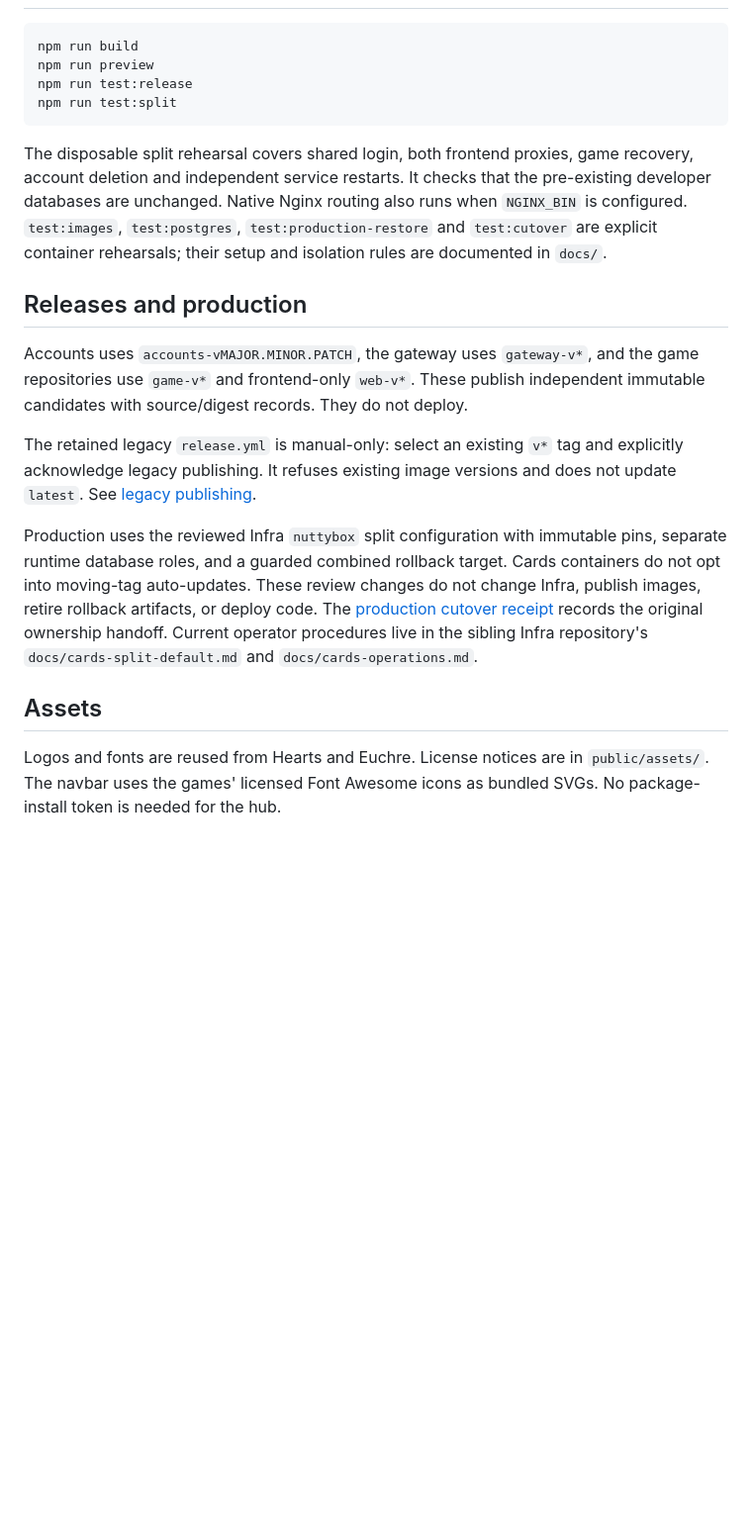
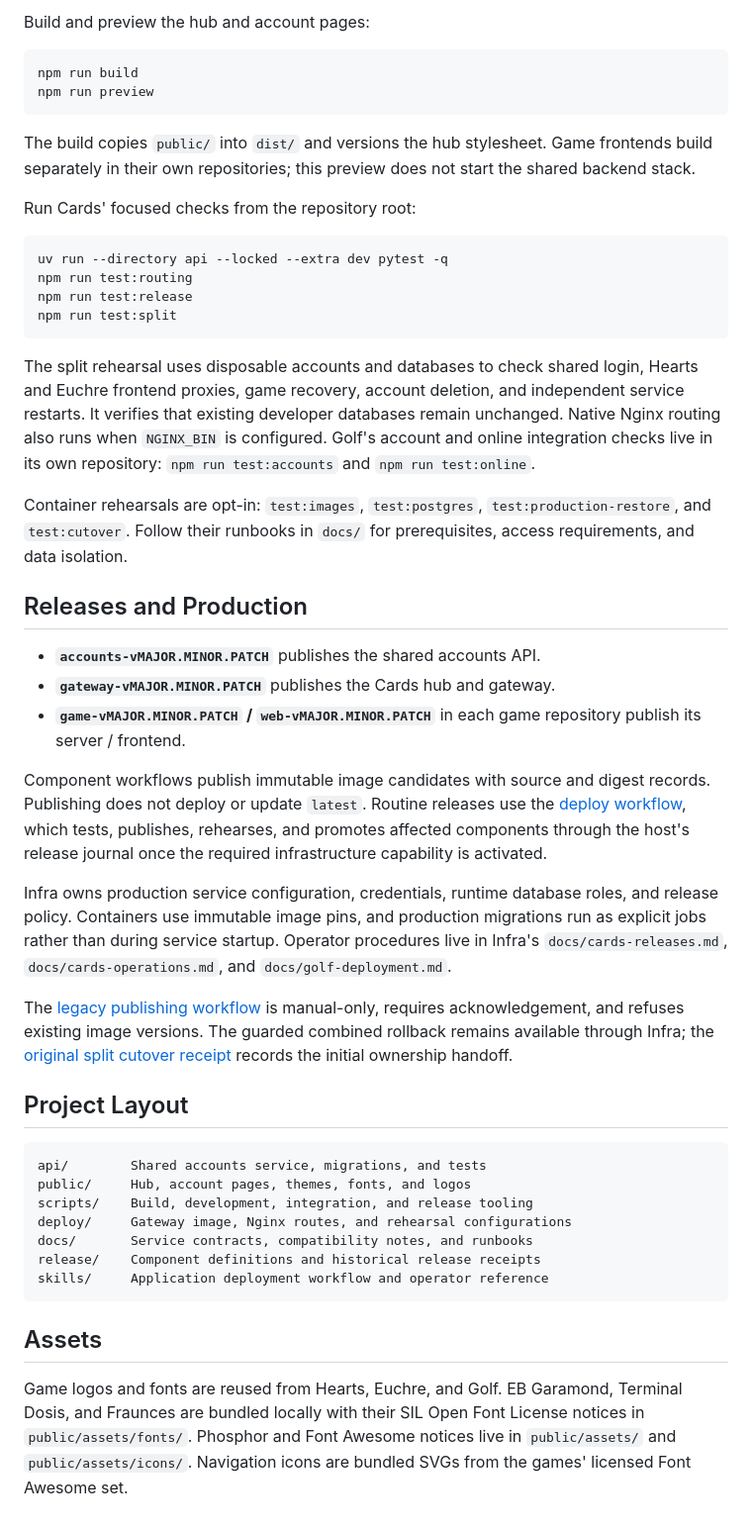
Before and after one commit to shmemcat/cards, a Markdown page: README.md, the part around one of its changes. Shown at 99% size. GitHub-like rendering; blank space fills up the shorter version.

````diff
--- a/README.md
+++ b/README.md
@@ -54,39 +166,74 @@ the existing PostgreSQL database; local setup does not migrate live data.
+Build and preview the hub and account pages:
 
 ```powershell
 npm run build
 npm run preview
+```
+
+The build copies `public/` into `dist/` and versions the hub stylesheet. Game
+frontends build separately in their own repositories; this preview does not
+start the shared backend stack.
+
+Run Cards' focused checks from the repository root:
+
+```powershell
+uv run --directory api --locked --extra dev pytest -q
+npm run test:routing
 npm run test:release
 npm run test:split
 ```
 
-The disposable split rehearsal covers shared login, both frontend proxies,
-game recovery, account deletion and independent service restarts. It checks
-that the pre-existing developer databases are unchanged. Native Nginx routing
-also runs when `NGINX_BIN` is configured. `test:images`, `test:postgres`,
-`test:production-restore` and `test:cutover` are explicit container rehearsals;
-their setup and isolation rules are documented in `docs/`.
+The split rehearsal uses disposable accounts and databases to check shared
+login, Hearts and Euchre frontend proxies, game recovery, account deletion, and
+independent service restarts. It verifies that existing developer databases
+remain unchanged. Native Nginx routing also runs when `NGINX_BIN` is configured.
+Golf's account and online integration checks live in its own repository:
+`npm run test:accounts` and `npm run test:online`.
 
-## Releases and production
+Container rehearsals are opt-in: `test:images`, `test:postgres`,
+`test:production-restore`, and `test:cutover`. Follow their runbooks in `docs/`
+for prerequisites, access requirements, and data isolation.
 
-Accounts uses `accounts-vMAJOR.MINOR.PATCH`, the gateway uses `gateway-v*`, and
-the game repositories use `game-v*` and frontend-only `web-v*`. These publish
-independent immutable candidates with source/digest records. They do not deploy.
+## Releases and Production
 
-The retained legacy `release.yml` is manual-only: select an existing `v*` tag and
-explicitly acknowledge legacy publishing. It refuses existing image versions
-and does not update `latest`. See [legacy publishing](docs/legacy-releases.md).
+- **`accounts-vMAJOR.MINOR.PATCH`** publishes the shared accounts API.
+- **`gateway-vMAJOR.MINOR.PATCH`** publishes the Cards hub and gateway.
+- **`game-vMAJOR.MINOR.PATCH` / `web-vMAJOR.MINOR.PATCH`** in each game repository publish its server / frontend.
 
-Production uses the reviewed Infra `nuttybox` split configuration with immutable
-pins, separate runtime database roles, and a guarded combined rollback target.
-Cards containers do not opt into moving-tag auto-updates. These review changes
-do not change Infra, publish images, retire rollback artifacts, or deploy code.
-The [production cutover receipt](release/deployments/split-2026-10-22/README.md)
-records the original ownership handoff. Current operator procedures live in
-the sibling Infra repository's `docs/cards-split-default.md` and
-`docs/cards-operations.md`.
+Component workflows publish immutable image candidates with source and digest
+records. Publishing does not deploy or update `latest`. Routine releases use
+the [deploy workflow](skills/deploy/SKILL.md), which tests, publishes, rehearses,
+and promotes affected components through the host's release journal once the
+required infrastructure capability is activated.
+
+Infra owns production service configuration, credentials, runtime database
+roles, and release policy. Containers use immutable image pins, and production
+migrations run as explicit jobs rather than during service startup. Operator
+procedures live in Infra's `docs/cards-releases.md`, `docs/cards-operations.md`,
+and `docs/golf-deployment.md`.
+
+The [legacy publishing workflow](docs/legacy-releases.md) is manual-only,
+requires acknowledgement, and refuses existing image versions. The guarded
+combined rollback remains available through Infra; the
+[original split cutover receipt](release/deployments/split-2026-10-22/README.md)
+records the initial ownership handoff.
+
+## Project Layout
+
+```text
+api/        Shared accounts service, migrations, and tests
+public/     Hub, account pages, themes, fonts, and logos
+scripts/    Build, development, integration, and release tooling
+deploy/     Gateway image, Nginx routes, and rehearsal configurations
+docs/       Service contracts, compatibility notes, and runbooks
+release/    Component definitions and historical release receipts
+skills/     Application deployment workflow and operator reference
+```
 
 ## Assets
 
-Logos and fonts are reused from Hearts and Euchre. License notices are in
-`public/assets/`. The navbar uses the games' licensed Font Awesome icons as
-bundled SVGs. No package-install token is needed for the hub.
+Game logos and fonts are reused from Hearts, Euchre, and Golf. EB Garamond,
+Terminal Dosis, and Fraunces are bundled locally with their SIL Open Font License
+notices in `public/assets/fonts/`. Phosphor and Font Awesome notices live in
+`public/assets/` and `public/assets/icons/`. Navigation icons are bundled SVGs
+from the games' licensed Font Awesome set.
````
Also changed, not shown: other parts of README.md (+144 -32 lines).
